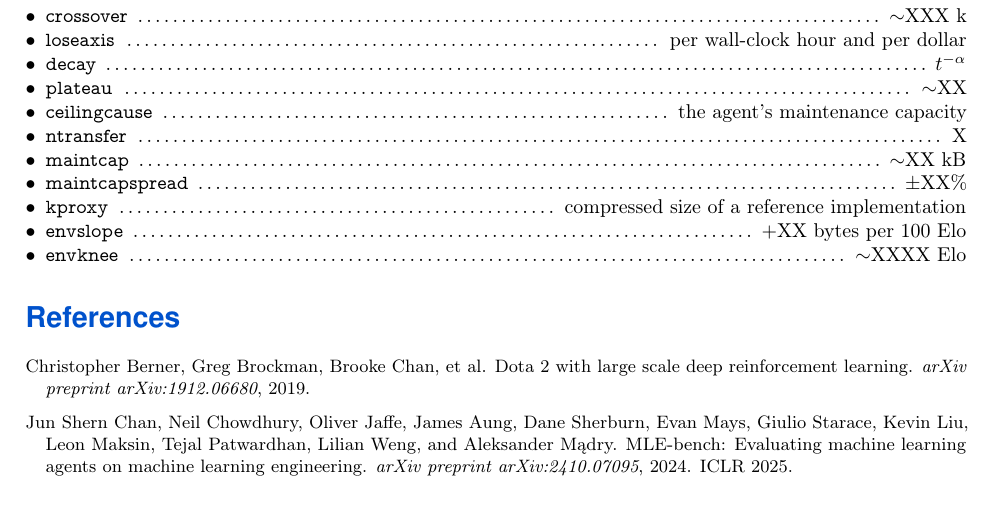
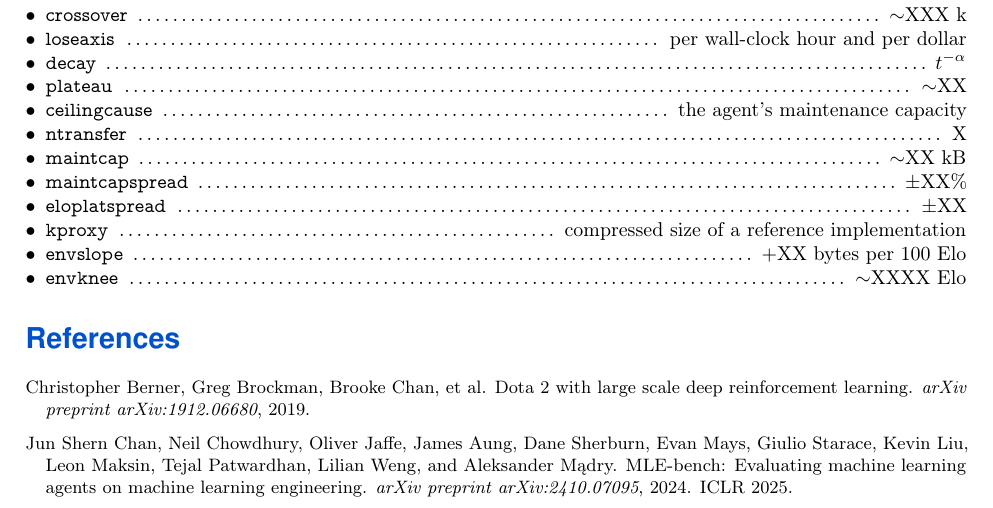
Before and after one commit to yks23/How-Far-Can-Heuristic-Learning-Go, a LaTeX document (main.tex, which reads numbers.tex): part of page 5 of 6, cut so that both start at the same text. Compiled offline with pdfLaTeX.

Commit message:
Register eloplatspread, the second half of the mechanism test
The prediction needs a pair: description length at the plateau converging
across games (maintcapspread) together with Elo at that plateau varying by
game (eloplatspread). Only the first had a key, so the second would have been
typed literally into 05 -- the thing numbers.tex exists to prevent. The
annotation states which direction each is wanted in: narrow spread of size,
wide spread of strength at that size.

Also added a README check that every declared TBD key reaches the outstanding
list. It has to strip comments first, since numbers.tex documents its own API
with a literal \defTBD{key}{guess} example that a naive grep counts as real.

```diff
--- a/numbers.tex
+++ b/numbers.tex
@@ -145,6 +153,13 @@
 % ---------------------------------------------------------------------------
 \defTBD{maintcap}{$\sim$XX kB}
 \defTBD{maintcapspread}{$\pm$XX\%}
+% The second half of that pair, and the reason maintcapspread is interpretable.
+% The spread of Elo reached at the plateau across the same games. The mechanism
+% wants this one WIDE while maintcapspread is narrow: same maintainable size,
+% different strength at that size, because K(pi_good) differs. A narrow value
+% here is the outcome that costs the cross-game argument, so report it even --
+% especially -- if it comes out narrow.
+\defTBD{eloplatspread}{$\pm$XX}
 
 % Kolmogorov complexity is uncomputable. It motivates the axis; it is never
 % measured. What is measured is a compression proxy, and the proxy has to be
```
Also changed, not shown: sections/05-results.tex (+8 -7 lines), README.md, numbers.tex (8 more changed lines).
